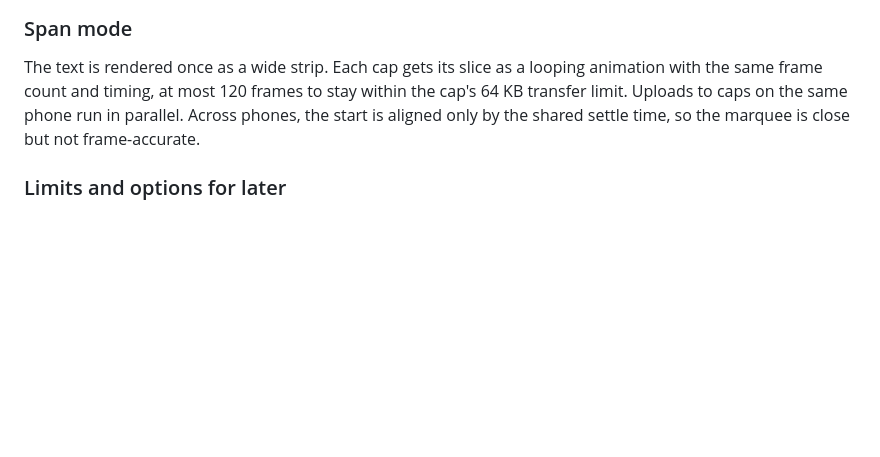
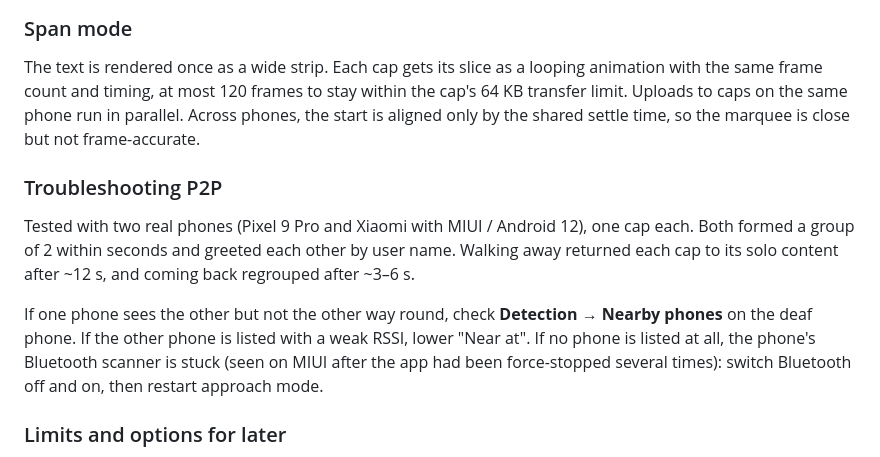
Before and after one commit to RHSplinter/iledcolor-app, a Markdown page: docs/approaching-mode.md, the part around the change. Drawn GitHub-style; blank space fills up the shorter version.

Commit message:
Docs: real two-phone P2P results and troubleshooting
Co-authored-by: Copilot App <223556219+Copilot@users.noreply.github.com>

```diff
--- a/docs/approaching-mode.md
+++ b/docs/approaching-mode.md
@@ -57,6 +57,12 @@ another phone takes it) returned cap A to the solo content after ~9 s; releasing
 
 The text is rendered once as a wide strip. Each cap gets its slice as a looping animation with the same frame count and timing, at most 120 frames to stay within the cap's 64 KB transfer limit. Uploads to caps on the same phone run in parallel. Across phones, the start is aligned only by the shared settle time, so the marquee is close but not frame-accurate.
 
+### Troubleshooting P2P
+
+Tested with two real phones (Pixel 9 Pro and Xiaomi with MIUI / Android 12), one cap each. Both formed a group of 2 within seconds and greeted each other by user name. Walking away returned each cap to its solo content after ~12 s, and coming back regrouped after ~3–6 s.
+
+If one phone sees the other but not the other way round, check **Detection → Nearby phones** on the deaf phone. If the other phone is listed with a weak RSSI, lower "Near at". If no phone is listed at all, the phone's Bluetooth scanner is stuck (seen on MIUI after the app had been force-stopped several times): switch Bluetooth off and on, then restart approach mode.
+
 ### Limits and options for later
 
 - RSSI is a rough distance proxy. Bodies, pockets, and orientation can shift it by 10–20 dB. Tune the thresholds on site.
```
